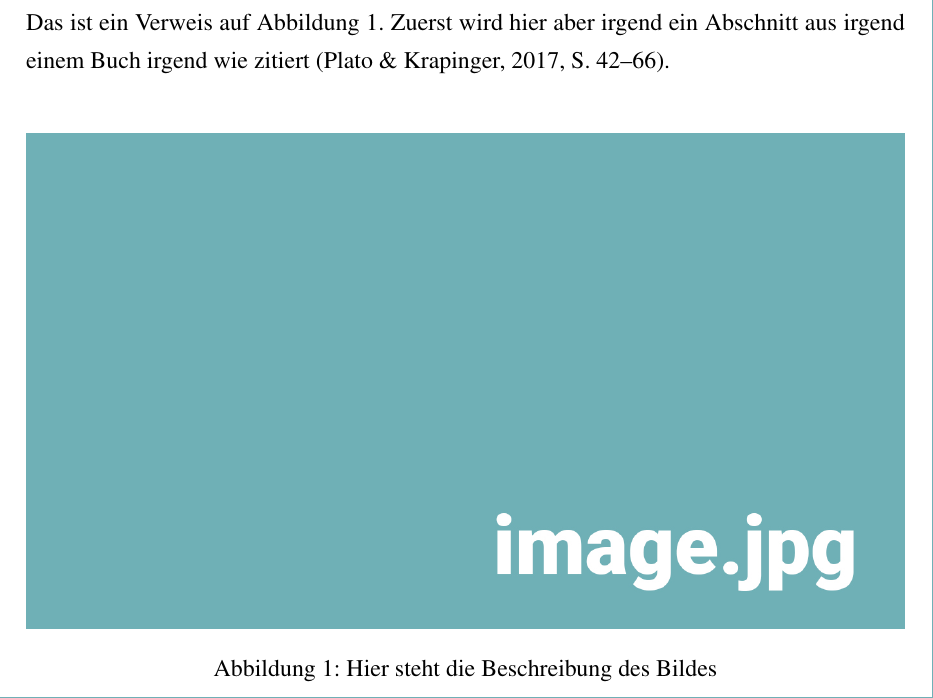
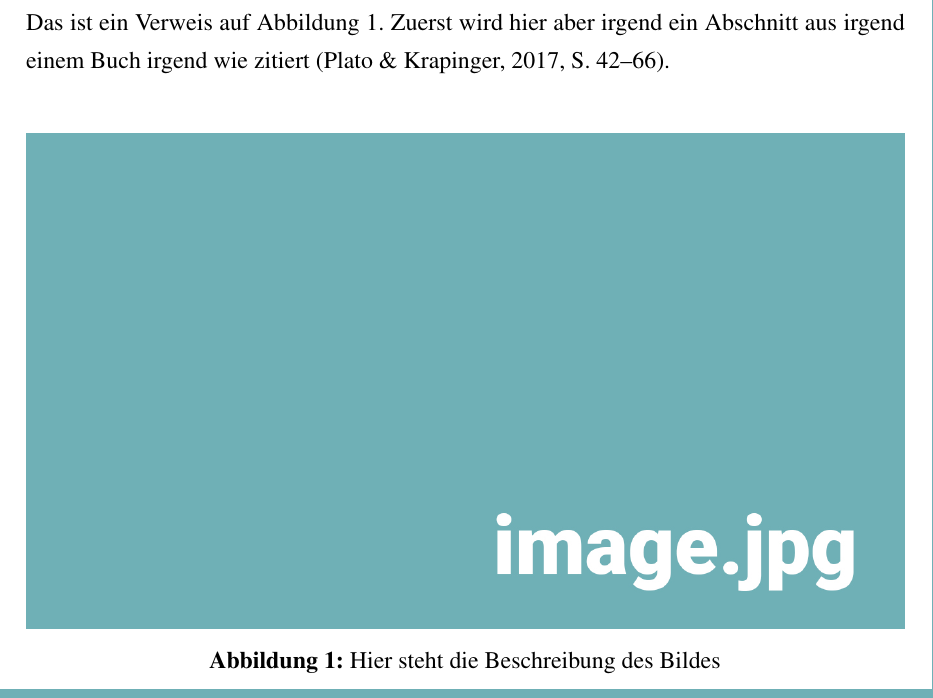
Before and after one commit to simon-mettler/latex-thesis, a LaTeX thesis (thesis.tex, which reads settings/packages.tex): part of page 9 of 11, cut so that both start at the same text. Compiled offline with pdfLaTeX.

Commit message:
Add license note and todonotes + caption packages

```diff
--- a/settings/packages.tex
+++ b/settings/packages.tex
@@ -14,9 +14,9 @@
 \usepackage{url}
 
 \usepackage{
-	graphicx, 	% ermöglicht das Einbinden von Bildern
-	amsmath,		% standard Mathe-Paket
-	amsfonts,	% ergänzt mathematische Symbole
+	graphicx, 	% Ermöglicht das Einbinden von Bildern
+	amsmath,		% Standard Mathe-Paket
+	amsfonts,	% Ergänzt mathematische Symbole
 	paralist,	% Erweiterung der bereits bestehenden Listenumgebungen
 	listings,	% Code-Formatierung
 	setspace,	% Zeilenabstand
@@ -24,8 +24,12 @@
 	fancyhdr,	% Manipulation von Fuss- und Kopfzeilen
 	courier,		% Monospace Schrift
 	mathptmx,	% Times New Roman für Lauftext und Überschriften
-	xcolor		% erlaubt das Definieren neuer Farben
+	xcolor		% Erlaubt das Definieren neuer Farben
 }
+
+% Bildunterschriften fromatieren
+\usepackage[bf]{caption}
+\captionsetup{format=plain}
 
 % Layoutanpassungen
 \geometry{
@@ -61,3 +65,18 @@
 
 % Erweiterter Hyperlink Support
 \usepackage[hidelinks]{hyperref}
+
+
+% ---------------------------------------------------------------------------- %
+% Optionale Packages
+% ---------------------------------------------------------------------------- %
+
+% Ermöglicht das Einfügen von Notizen mittels \todo{}
+\reversemarginpar % Notizen links anzeigen
+\setlength{\marginparwidth}{2.2cm}
+\usepackage[backgroundcolor=white,linecolor=black,textsize=small]{todonotes}
+\makeatletter
+\renewcommand{\todo}[2][]{%
+    \@todo[tickmarkheight=0.2cm,caption={#2}, #1]{\begin{spacing}{0.6}#2\end{spacing}}%
+}
+\makeatother
```
Also changed, not shown: thesis.tex (+4 -2 lines).
